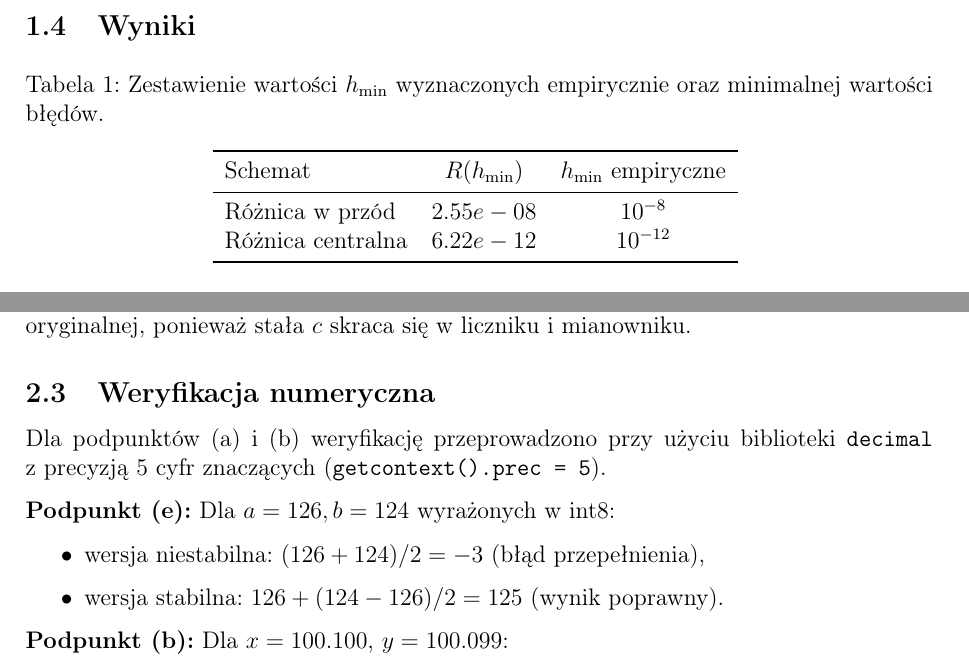
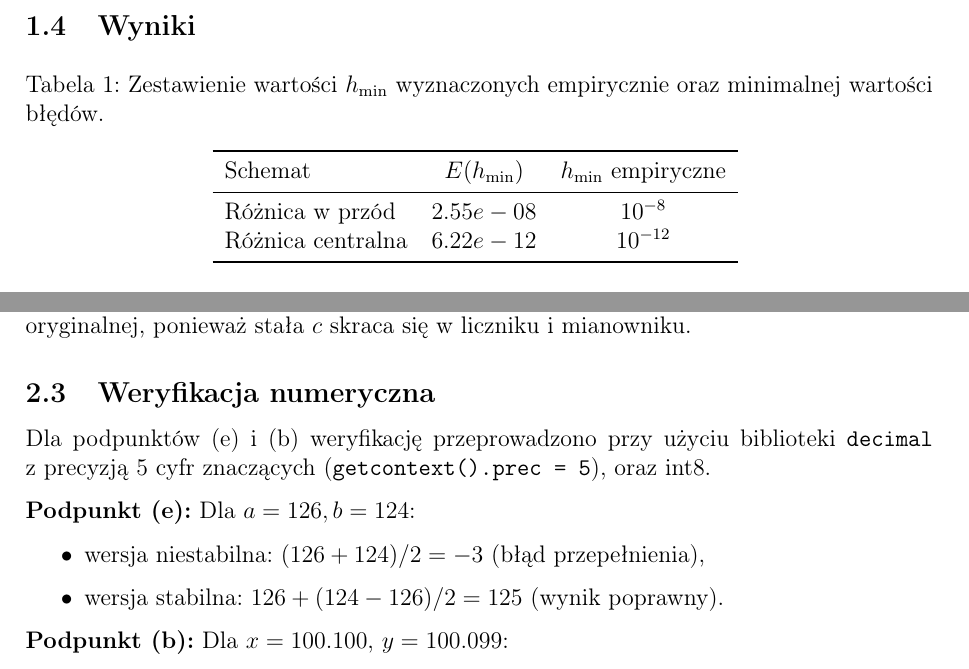
Before and after one commit to mateuszstoch/AGH, a LaTeX document (MOwNiT/lab1/sprawozdanie/sprawozdanie.tex): two parts of pages 3 and 5 of 9, joined at a grey line, cut so that both start at the same text. Compiled offline with pdfLaTeX.

Commit message:
✨ Update sprawozdanie

```diff
--- a/MOwNiT/lab1/sprawozdanie/sprawozdanie.tex
+++ b/MOwNiT/lab1/sprawozdanie/sprawozdanie.tex
@@ -129,7 +129,7 @@ Trzecia pochodna, użyta w~powyższym wzorze:
   \caption{Zestawienie wartości $h_{\min}$ wyznaczonych empirycznie oraz minimalnej wartości błędów.}
   \begin{tabular}{lcc}
     \toprule
-    Schemat & $R(h_{\min})$  & $h_{\min}$ empiryczne \\
+    Schemat & $E(h_{\min})$  & $h_{\min}$ empiryczne \\
     \midrule
     Różnica w przód   & $2.55e-08$ & $ 10^{-8}$ \\
     Różnica centralna & $6.22e-12$ & $ 10^{-12}$ \\
@@ -205,9 +205,9 @@ gdzie $c = \max_j x_j$, unika się przepełnienia. Wynik jest matematycznie rów
 
 \subsection{Weryfikacja numeryczna}
 
-Dla podpunktów (a) i~(b) weryfikację przeprowadzono przy użyciu biblioteki \texttt{decimal} z~precyzją 5 cyfr znaczących (\texttt{getcontext().prec = 5}).
+Dla podpunktów (e) i~(b) weryfikację przeprowadzono przy użyciu biblioteki \texttt{decimal} z~precyzją 5 cyfr znaczących (\texttt{getcontext().prec = 5}), oraz int8.
 
-\textbf{Podpunkt (e):} Dla $a = 126, b=124$ wyrażonych w int8:
+\textbf{Podpunkt (e):} Dla $a = 126, b=124$:
 \begin{itemize}
   \item wersja niestabilna: $(126 + 124)/2 = -3$ (błąd przepełnienia),
   \item wersja stabilna: $126+ (124 - 126)/2 = 125$ (wynik poprawny).
```
Also changed, not shown: MOwNiT/lab1/sprawozdanie/sprawozdanie.pdf.
